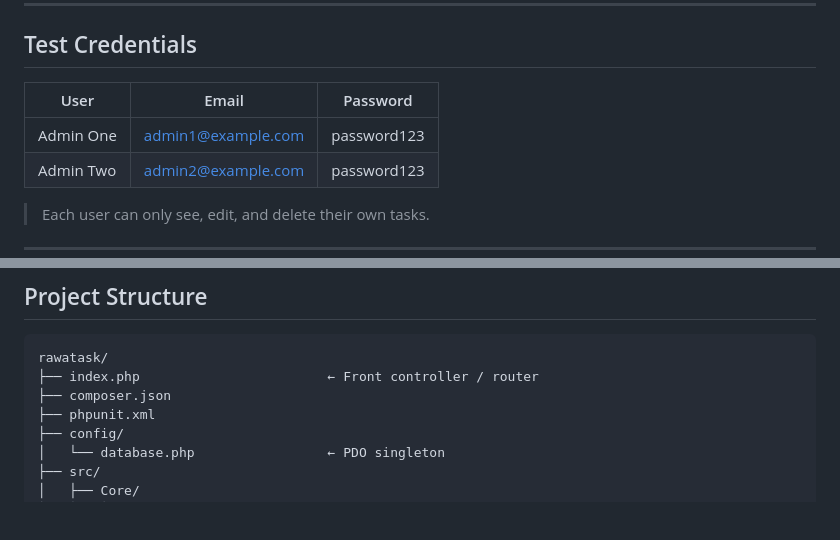
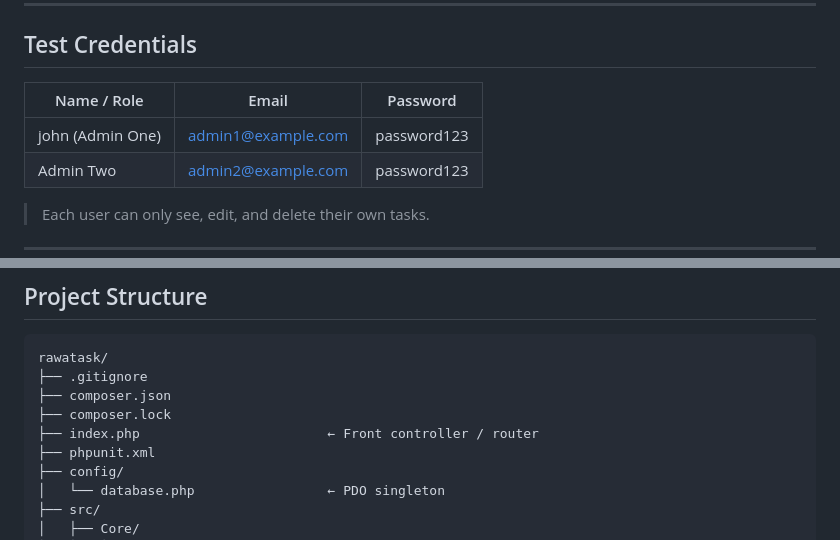
Before and after one commit to yousef2002307/TaskManagementSystem-RA, a Markdown page: README.md, 2 parts joined by grey strips. Drawn GitHub-style; blank space fills up the shorter version.

Commit message:
docs: update README with .gitignore and seed credential details

````diff
--- a/README.md
+++ b/README.md
@@ -66,9 +66,9 @@ php -S localhost:8000 -t d:/laragon/www/rawatask
 
 ## Test Credentials
 
-| User      | Email              | Password    |
-|-----------|--------------------|-------------|
-| Admin One | admin1@example.com | password123 |
+| Name / Role | Email | Password |
+|---|---|---|
+| john (Admin One) | admin1@example.com | password123 |
 | Admin Two | admin2@example.com | password123 |
 
 > Each user can only see, edit, and delete their own tasks.
@@ -109,8 +109,10 @@ Tests use a separate `ticketsystemdb_test` database that is created and wiped au
 
 ```
 rawatask/
+├── .gitignore
+├── composer.json
+├── composer.lock
 ├── index.php                        ← Front controller / router
-├── composer.json
 ├── phpunit.xml
 ├── config/
 │   └── database.php                 ← PDO singleton
````
